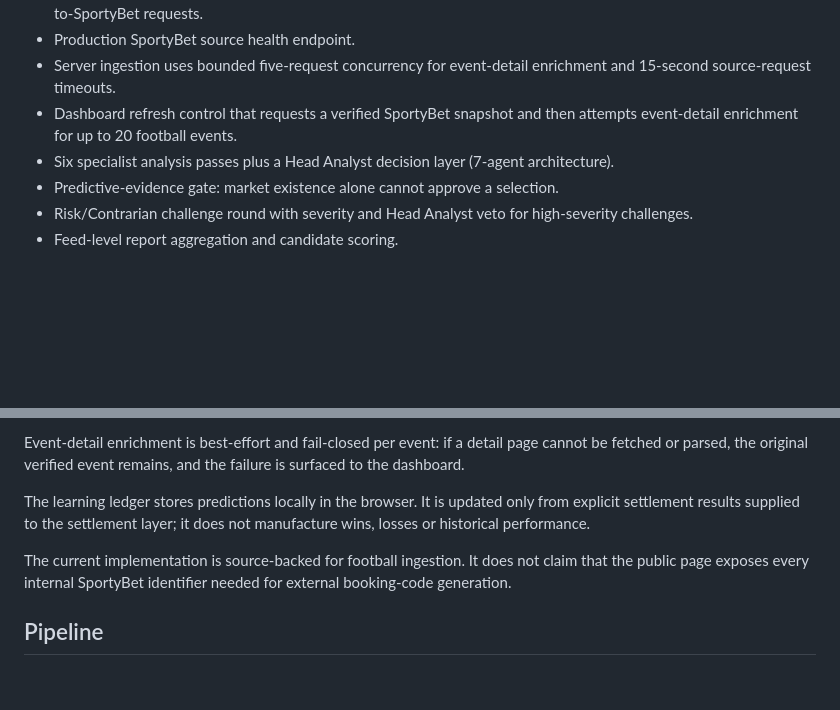
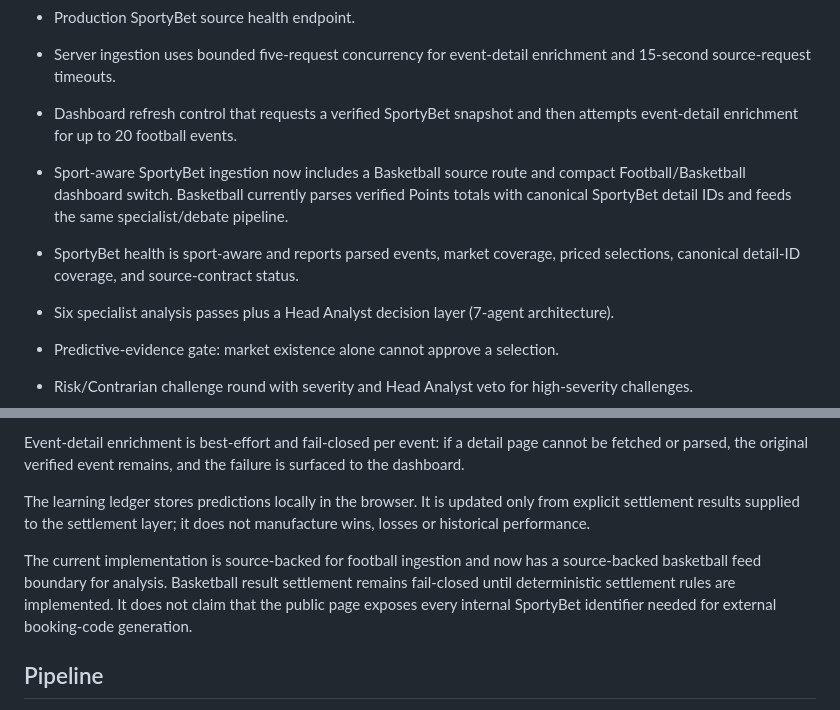
Before and after one commit to FORGEX-CL/SPORTYBET-AI-AGENT-, a Markdown page: README.md, 2 parts joined by grey strips. GitHub-like rendering; blank space fills up the shorter version.

Commit message:
docs: document SportyBet basketball ingestion boundary

```diff
--- a/README.md
+++ b/README.md
@@ -15,6 +15,9 @@ Autonomous multi-agent sports analysis dashboard focused on SportyBet.
 - Production SportyBet source health endpoint.
 - Server ingestion uses bounded five-request concurrency for event-detail enrichment and 15-second source-request timeouts.
 - Dashboard refresh control that requests a verified SportyBet snapshot and then attempts event-detail enrichment for up to 20 football events.
+- Sport-aware SportyBet ingestion now includes a Basketball source route and compact Football/Basketball dashboard switch. Basketball currently parses verified Points totals with canonical SportyBet detail IDs and feeds the same specialist/debate pipeline.
+- SportyBet health is sport-aware and reports parsed events, market coverage, priced selections, canonical detail-ID coverage, and source-contract status.
+
 - Six specialist analysis passes plus a Head Analyst decision layer (7-agent architecture).
 - Predictive-evidence gate: market existence alone cannot approve a selection.
 - Risk/Contrarian challenge round with severity and Head Analyst veto for high-severity challenges.
@@ -48,7 +51,7 @@ Event-detail enrichment is best-effort and fail-closed per event: if a detail pa
 
 The learning ledger stores predictions locally in the browser. It is updated only from explicit settlement results supplied to the settlement layer; it does not manufacture wins, losses or historical performance.
 
-The current implementation is source-backed for football ingestion. It does not claim that the public page exposes every internal SportyBet identifier needed for external booking-code generation.
+The current implementation is source-backed for football ingestion and now has a source-backed basketball feed boundary for analysis. Basketball result settlement remains fail-closed until deterministic settlement rules are implemented. It does not claim that the public page exposes every internal SportyBet identifier needed for external booking-code generation.
 
 ## Pipeline
 
```
